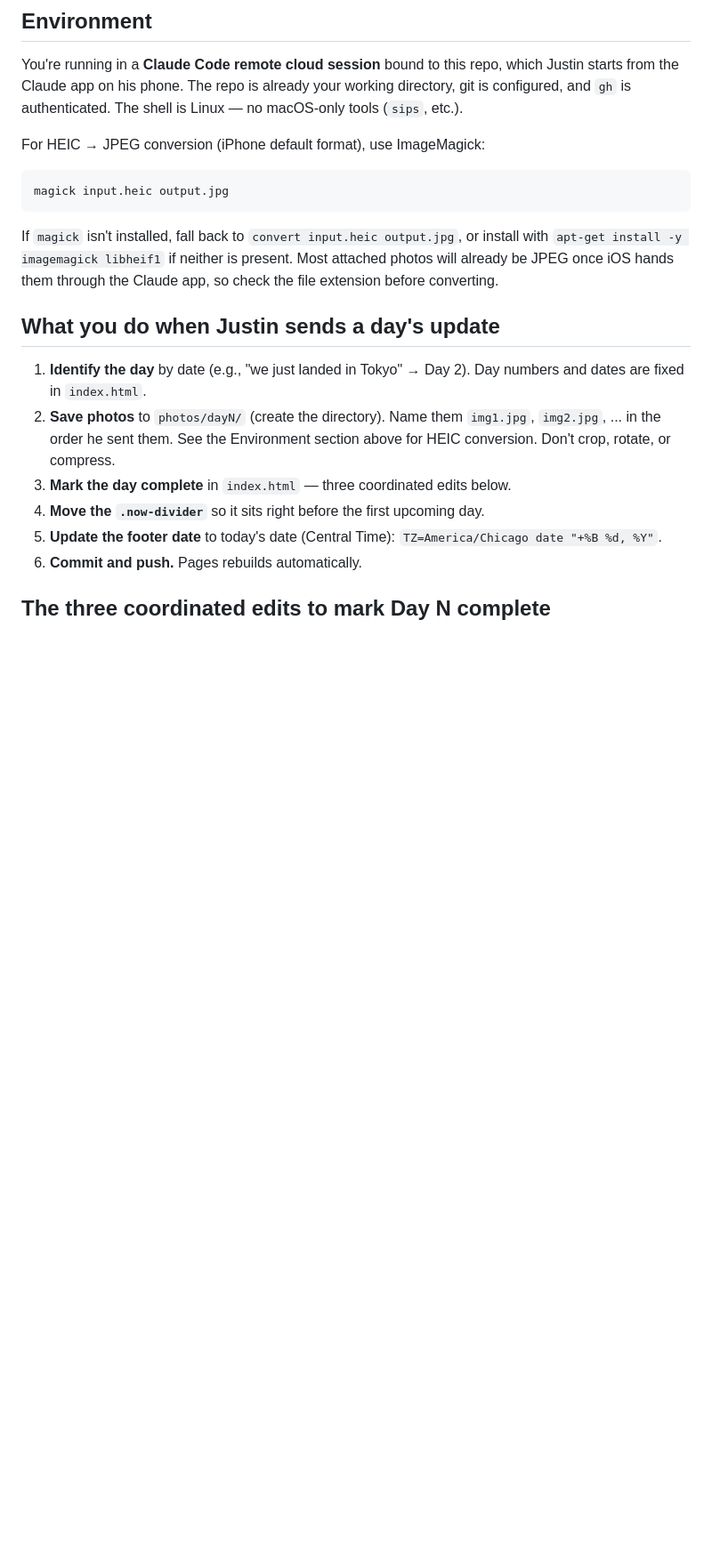
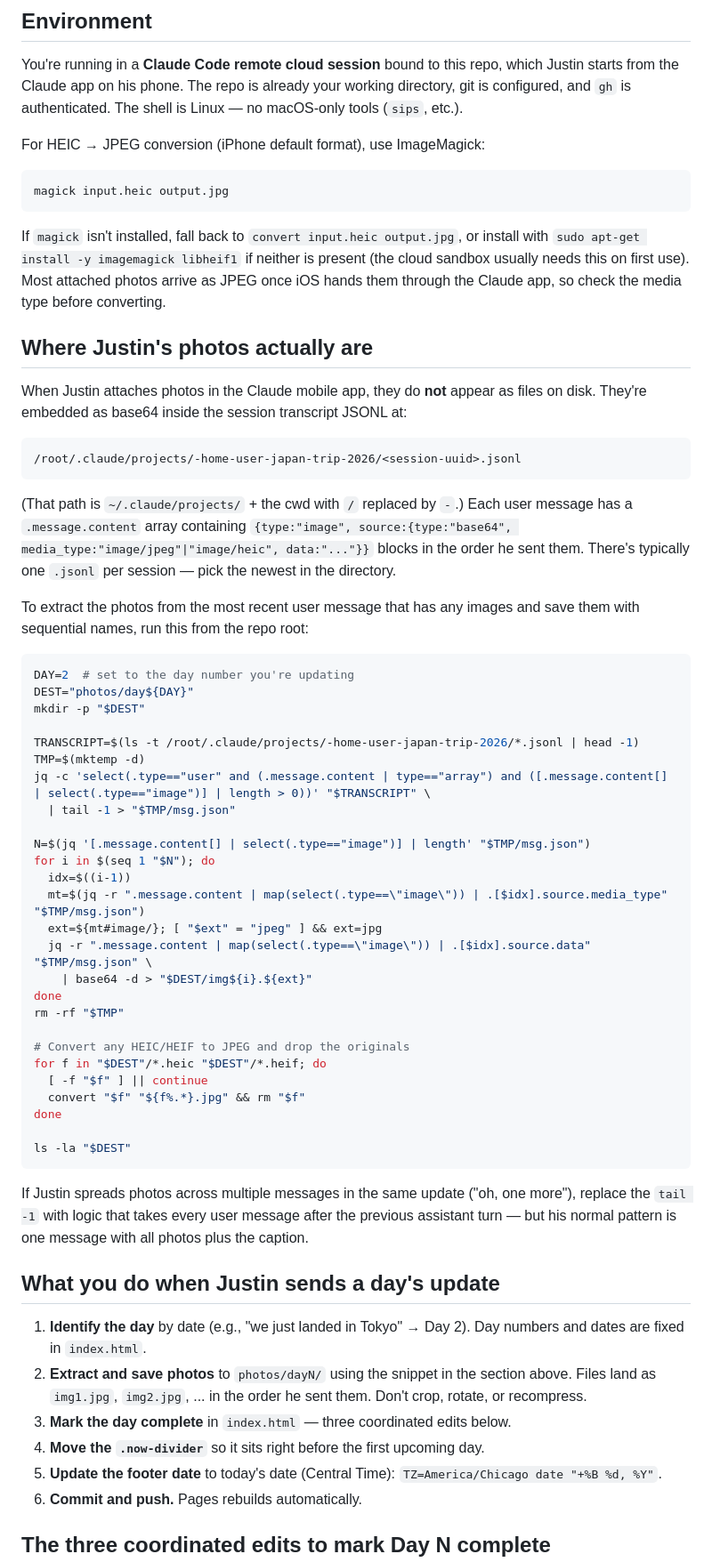
Before and after one commit to Justin3546/japan-trip-2026, a Markdown page: CLAUDE.md, the part around the change. Shown at 89% size. Drawn GitHub-style; blank space fills up the shorter version.

Commit message:
Document photo extraction from session transcript

````diff
--- a/CLAUDE.md
+++ b/CLAUDE.md
@@ -10,12 +10,55 @@ For HEIC → JPEG conversion (iPhone default format), use ImageMagick:
 ```
 magick input.heic output.jpg
 ```
-If `magick` isn't installed, fall back to `convert input.heic output.jpg`, or install with `apt-get install -y imagemagick libheif1` if neither is present. Most attached photos will already be JPEG once iOS hands them through the Claude app, so check the file extension before converting.
+If `magick` isn't installed, fall back to `convert input.heic output.jpg`, or install with `sudo apt-get install -y imagemagick libheif1` if neither is present (the cloud sandbox usually needs this on first use). Most attached photos arrive as JPEG once iOS hands them through the Claude app, so check the media type before converting.
+
+## Where Justin's photos actually are
+
+When Justin attaches photos in the Claude mobile app, they do **not** appear as files on disk. They're embedded as base64 inside the session transcript JSONL at:
+
+```
+/root/.claude/projects/-home-user-japan-trip-2026/<session-uuid>.jsonl
+```
+
+(That path is `~/.claude/projects/` + the cwd with `/` replaced by `-`.) Each user message has a `.message.content` array containing `{type:"image", source:{type:"base64", media_type:"image/jpeg"|"image/heic", data:"..."}}` blocks in the order he sent them. There's typically one `.jsonl` per session — pick the newest in the directory.
+
+To extract the photos from the most recent user message that has any images and save them with sequential names, run this from the repo root:
+
+```bash
+DAY=2  # set to the day number you're updating
+DEST="photos/day${DAY}"
+mkdir -p "$DEST"
+
+TRANSCRIPT=$(ls -t /root/.claude/projects/-home-user-japan-trip-2026/*.jsonl | head -1)
+TMP=$(mktemp -d)
+jq -c 'select(.type=="user" and (.message.content | type=="array") and ([.message.content[] | select(.type=="image")] | length > 0))' "$TRANSCRIPT" \
+  | tail -1 > "$TMP/msg.json"
+
+N=$(jq '[.message.content[] | select(.type=="image")] | length' "$TMP/msg.json")
+for i in $(seq 1 "$N"); do
+  idx=$((i-1))
+  mt=$(jq -r ".message.content | map(select(.type==\"image\")) | .[$idx].source.media_type" "$TMP/msg.json")
+  ext=${mt#image/}; [ "$ext" = "jpeg" ] && ext=jpg
+  jq -r ".message.content | map(select(.type==\"image\")) | .[$idx].source.data" "$TMP/msg.json" \
+    | base64 -d > "$DEST/img${i}.${ext}"
+done
+rm -rf "$TMP"
+
+# Convert any HEIC/HEIF to JPEG and drop the originals
+for f in "$DEST"/*.heic "$DEST"/*.heif; do
+  [ -f "$f" ] || continue
+  convert "$f" "${f%.*}.jpg" && rm "$f"
+done
+
+ls -la "$DEST"
+```
+
+If Justin spreads photos across multiple messages in the same update ("oh, one more"), replace the `tail -1` with logic that takes every user message after the previous assistant turn — but his normal pattern is one message with all photos plus the caption.
 
 ## What you do when Justin sends a day's update
 
 1. **Identify the day** by date (e.g., "we just landed in Tokyo" → Day 2). Day numbers and dates are fixed in `index.html`.
-2. **Save photos** to `photos/dayN/` (create the directory). Name them `img1.jpg`, `img2.jpg`, ... in the order he sent them. See the Environment section above for HEIC conversion. Don't crop, rotate, or compress.
+2. **Extract and save photos** to `photos/dayN/` using the snippet in the section above. Files land as `img1.jpg`, `img2.jpg`, ... in the order he sent them. Don't crop, rotate, or recompress.
 3. **Mark the day complete** in `index.html` — three coordinated edits below.
 4. **Move the `.now-divider`** so it sits right before the first upcoming day.
 5. **Update the footer date** to today's date (Central Time): `TZ=America/Chicago date "+%B %d, %Y"`.
````
